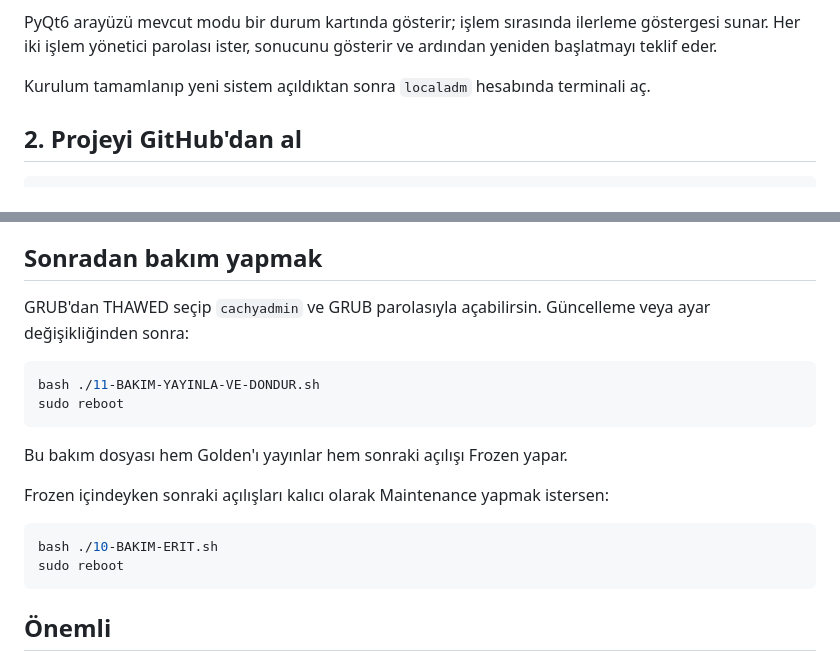
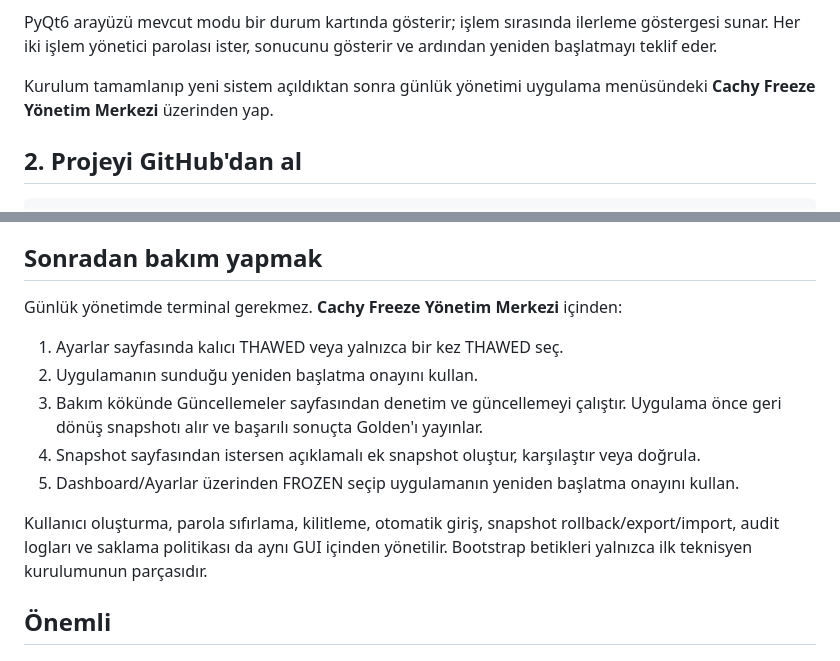
Before and after one commit to q0xs/cachy-freeze, a Markdown page: KURULUM-TR.md, 2 parts joined by grey strips. Rendered like a GitHub page.

````diff
--- a/KURULUM-TR.md
+++ b/KURULUM-TR.md
@@ -44,8 +44,8 @@ PyQt6 arayüzü mevcut modu bir durum kartında gösterir; işlem sırasında il
 göstergesi sunar. Her iki işlem yönetici parolası ister, sonucunu gösterir ve
 ardından yeniden başlatmayı teklif eder.
 
-Kurulum tamamlanıp yeni sistem açıldıktan sonra `localadm` hesabında terminali
-aç.
+Kurulum tamamlanıp yeni sistem açıldıktan sonra günlük yönetimi uygulama
+menüsündeki **Cachy Freeze Yönetim Merkezi** üzerinden yap.
 
 ## 2. Projeyi GitHub'dan al
 
@@ -137,22 +137,20 @@ yeniden başlat ve dosyanın silindiğini doğrula.
 
 ## Sonradan bakım yapmak
 
-GRUB'dan THAWED seçip `cachyadmin` ve GRUB parolasıyla açabilirsin.
-Güncelleme veya ayar değişikliğinden sonra:
+Günlük yönetimde terminal gerekmez. **Cachy Freeze Yönetim Merkezi** içinden:
 
-```bash
-bash ./11-BAKIM-YAYINLA-VE-DONDUR.sh
-sudo reboot
-```
+1. Ayarlar sayfasında kalıcı THAWED veya yalnızca bir kez THAWED seç.
+2. Uygulamanın sunduğu yeniden başlatma onayını kullan.
+3. Bakım kökünde Güncellemeler sayfasından denetim ve güncellemeyi çalıştır.
+   Uygulama önce geri dönüş snapshotı alır ve başarılı sonuçta Golden'ı yayınlar.
+4. Snapshot sayfasından istersen açıklamalı ek snapshot oluştur, karşılaştır veya
+   doğrula.
+5. Dashboard/Ayarlar üzerinden FROZEN seçip uygulamanın yeniden başlatma
+   onayını kullan.
 
-Bu bakım dosyası hem Golden'ı yayınlar hem sonraki açılışı Frozen yapar.
-
-Frozen içindeyken sonraki açılışları kalıcı olarak Maintenance yapmak istersen:
-
-```bash
-bash ./10-BAKIM-ERIT.sh
-sudo reboot
-```
+Kullanıcı oluşturma, parola sıfırlama, kilitleme, otomatik giriş, snapshot
+rollback/export/import, audit logları ve saklama politikası da aynı GUI içinden
+yönetilir. Bootstrap betikleri yalnızca ilk teknisyen kurulumunun parçasıdır.
 
 ## Önemli
 
````
Also changed, not shown: MIMARI-TR.md (added, +112 -0 lines), README.md (+29 -17 lines).
